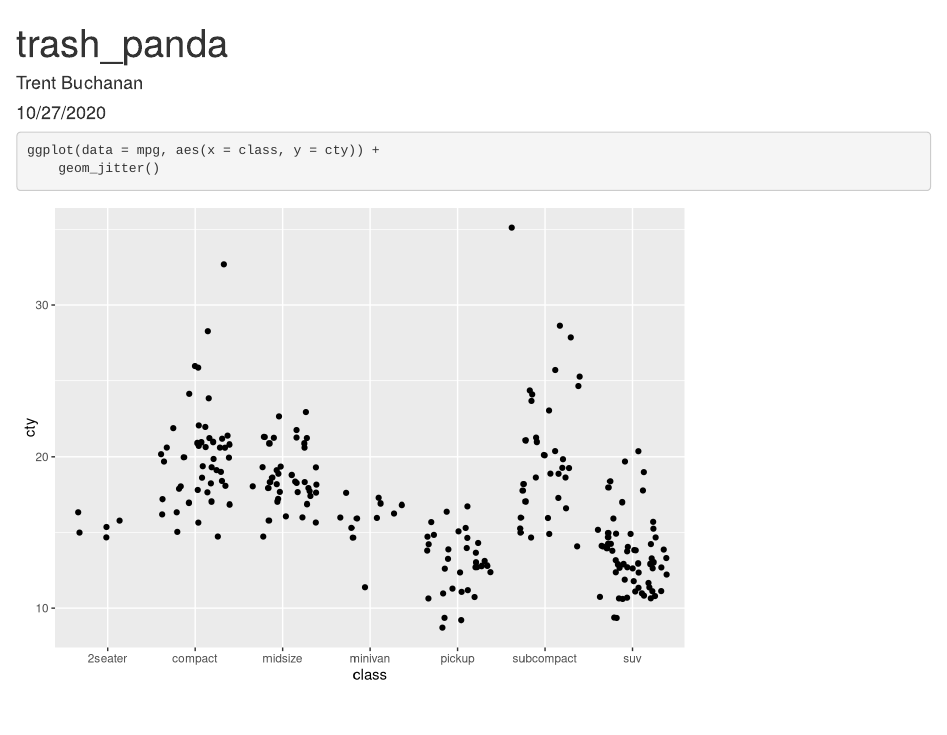
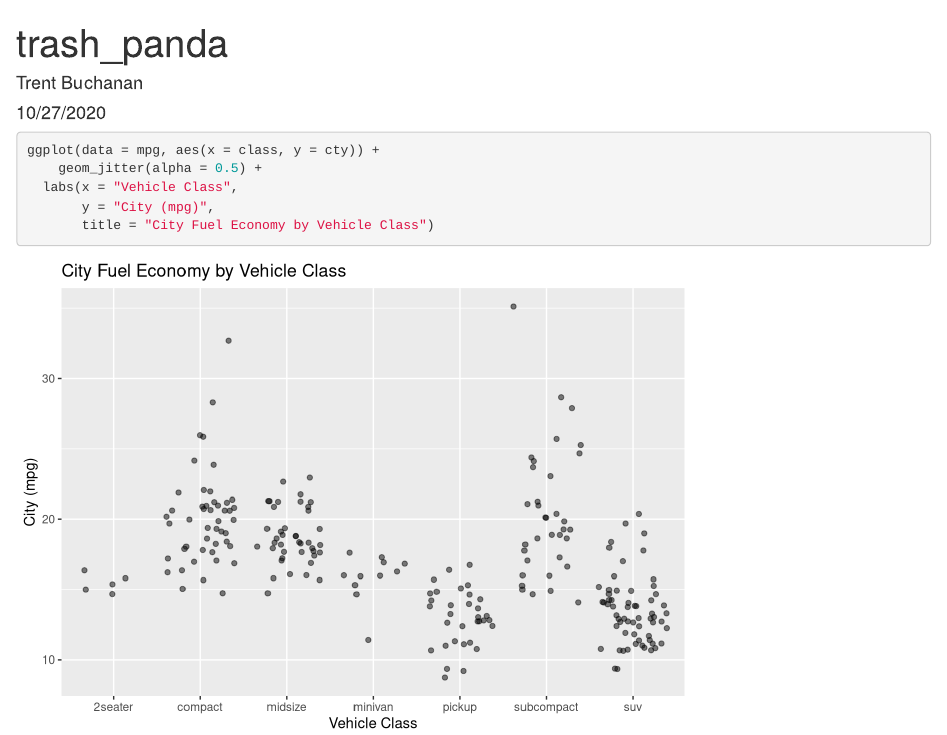
Before and after one commit to buchanantrent/trash_panda_repo, an R Markdown document (trash_panda.Rmd): the page in a window 1100 px wide, from its top. Rendered offline with R 4.5, knitr and Pandoc, with nearby package versions; code that draws random numbers runs with fixed seeds of ours.

Commit message:
graph add

````diff
--- a/trash_panda.Rmd
+++ b/trash_panda.Rmd
@@ -12,5 +12,8 @@ library(tidyverse)
 
 ```{r}
 ggplot(data = mpg, aes(x = class, y = cty)) +
-	geom_jitter()
+	geom_jitter(alpha = 0.5) +
+  labs(x = "Vehicle Class",
+       y = "City (mpg)",
+       title = "City Fuel Economy by Vehicle Class")
 ```
````
Also changed, not shown: trash_panda.html.
